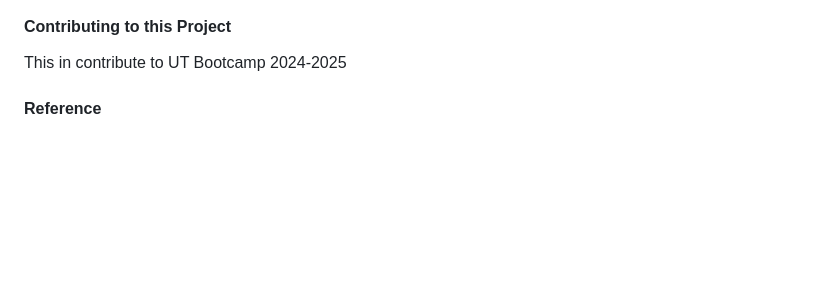
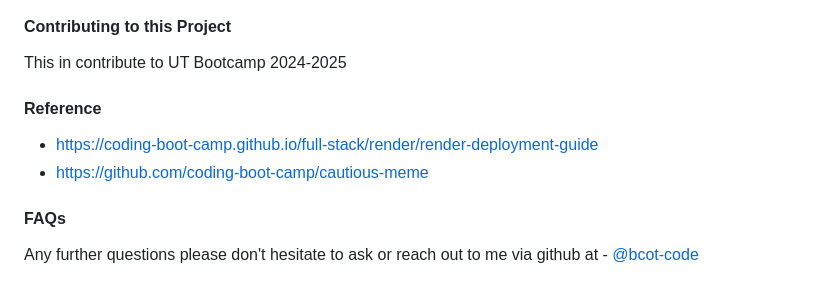
Before and after one commit to bcot-code/effective-PWA-Text-Editor, a Markdown page: README.md, the part around one of its changes. GitHub-like rendering; blank space fills up the shorter version.

```diff
--- a/README.md
+++ b/README.md
@@ -88,6 +87,15 @@ In this section we will add functionalities to our application’s indexedDB sto
 ![INDEXDB_storage](./images/indexDB_storage.png)
 
 #### Contributing to this Project
+
 This in contribute to UT Bootcamp 2024-2025
 
 #### Reference
+
+- https://coding-boot-camp.github.io/full-stack/render/render-deployment-guide
+- https://github.com/coding-boot-camp/cautious-meme
+
+#### FAQs
+
+Any further questions please don't hesitate to ask or reach out
+to me via github at - [@bcot-code](https://github.com/bcot-code/effective-PWA-Text-Editor)
```
Also changed, not shown: other parts of README.md (+1 -2 lines).
